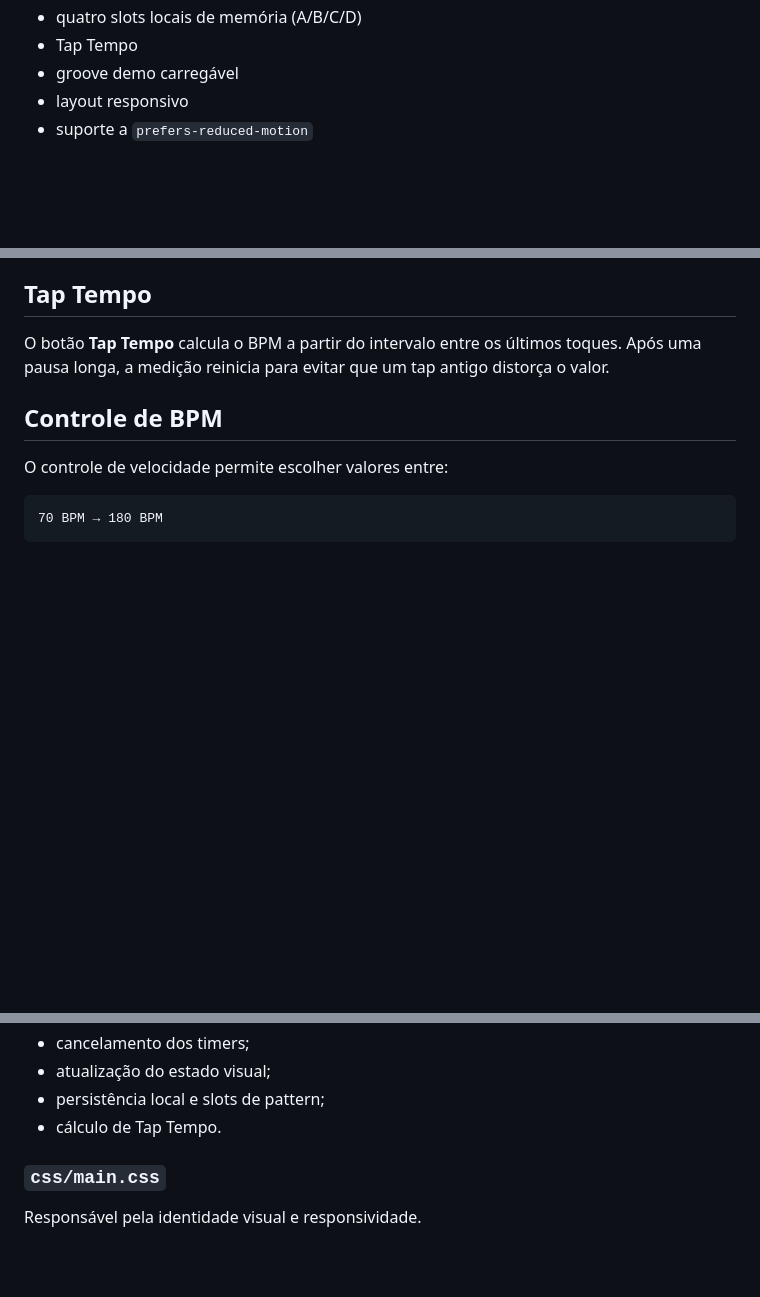
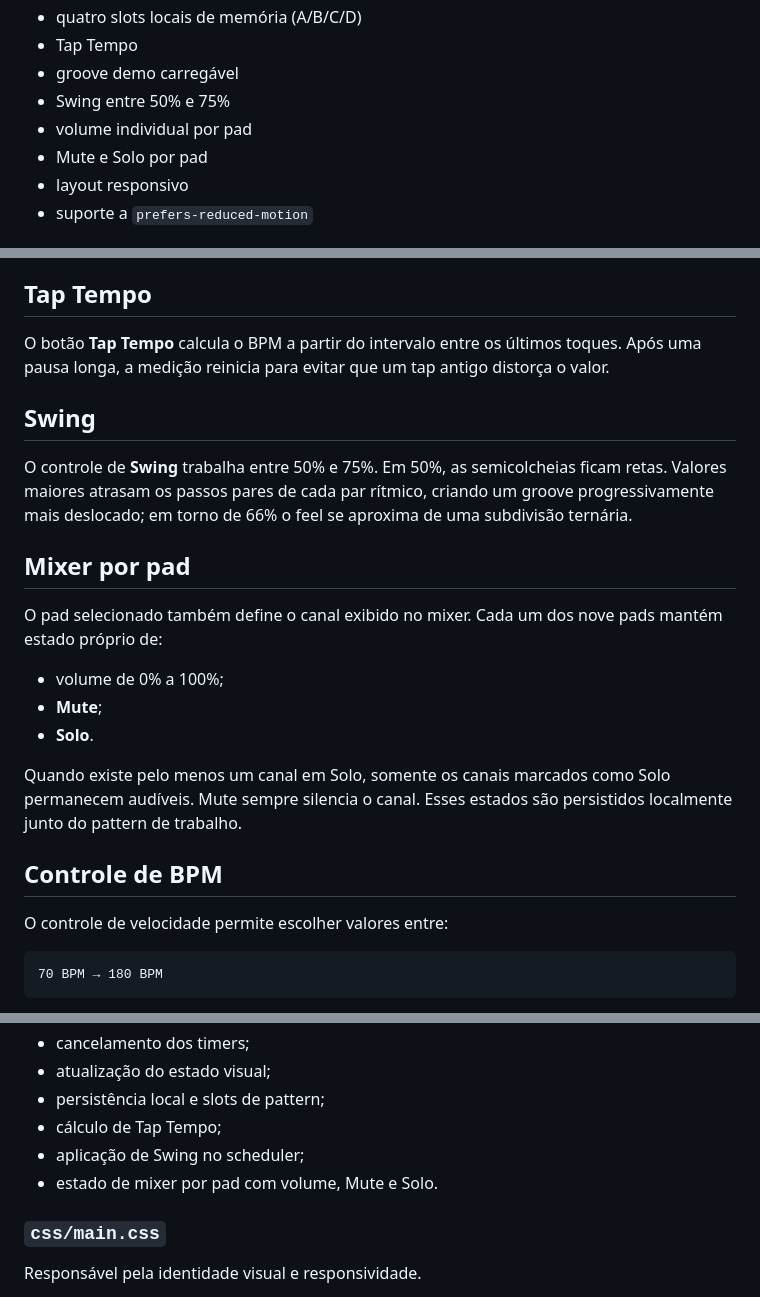
Before and after one commit to paulociano/bateria-digital, a Markdown page: README.md, 3 parts joined by grey strips. Rendered like a GitHub page; blank space fills up the shorter version.

Commit message:
docs: document swing and pad mixer

```diff
--- a/README.md
+++ b/README.md
@@ -43,6 +43,9 @@ e reproduzi-las automaticamente de acordo com o BPM selecionado.
 - quatro slots locais de memória (A/B/C/D)
 - Tap Tempo
 - groove demo carregável
+- Swing entre 50% e 75%
+- volume individual por pad
+- Mute e Solo por pad
 - layout responsivo
 - suporte a `prefers-reduced-motion`
 
@@ -104,6 +107,20 @@ O botão **Demo** carrega um groove de exemplo sem sobrescrever nenhum slot até
 ## Tap Tempo
 
 O botão **Tap Tempo** calcula o BPM a partir do intervalo entre os últimos toques. Após uma pausa longa, a medição reinicia para evitar que um tap antigo distorça o valor.
+
+## Swing
+
+O controle de **Swing** trabalha entre 50% e 75%. Em 50%, as semicolcheias ficam retas. Valores maiores atrasam os passos pares de cada par rítmico, criando um groove progressivamente mais deslocado; em torno de 66% o feel se aproxima de uma subdivisão ternária.
+
+## Mixer por pad
+
+O pad selecionado também define o canal exibido no mixer. Cada um dos nove pads mantém estado próprio de:
+
+- volume de 0% a 100%;
+- **Mute**;
+- **Solo**.
+
+Quando existe pelo menos um canal em Solo, somente os canais marcados como Solo permanecem audíveis. Mute sempre silencia o canal. Esses estados são persistidos localmente junto do pattern de trabalho.
 
 ## Controle de BPM
 
@@ -178,7 +195,9 @@ Concentra o comportamento da aplicação:
 - cancelamento dos timers;
 - atualização do estado visual;
 - persistência local e slots de pattern;
-- cálculo de Tap Tempo.
+- cálculo de Tap Tempo;
+- aplicação de Swing no scheduler;
+- estado de mixer por pad com volume, Mute e Solo.
 
 ### `css/main.css`
 
```
